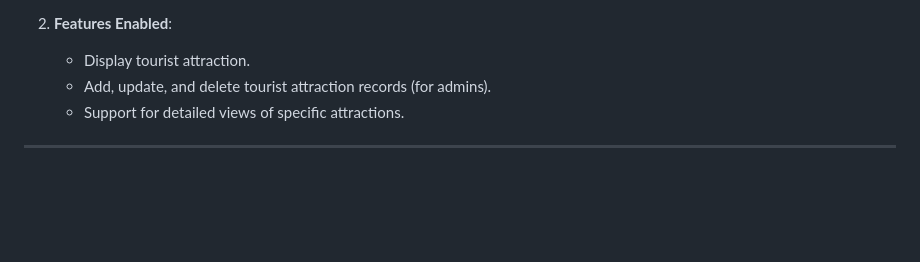
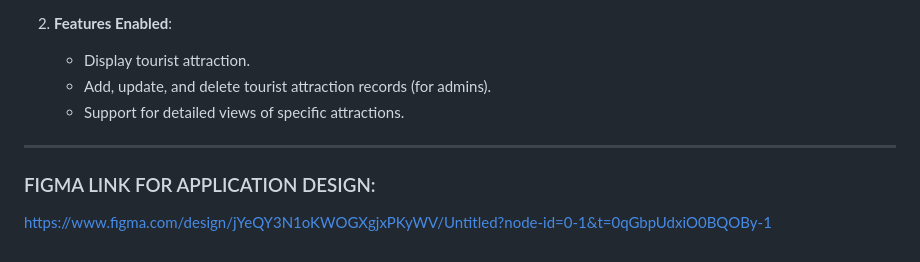
Before and after one commit to Wander-Scout/WanderScoutProject-Mobile, a Markdown page: README.md, the part around the change. Drawn GitHub-style; blank space fills up the shorter version.

Commit message:
added figma link to README

```diff
--- a/README.md
+++ b/README.md
@@ -144,3 +144,5 @@ This section describes the integration of our Flutter mobile application with th
    - Support for detailed views of specific attractions.
 
 ---
+### FIGMA LINK FOR APPLICATION DESIGN:
+https://www.figma.com/design/jYeQY3N1oKWOGXgjxPKyWV/Untitled?node-id=0-1&t=0qGbpUdxiO0BQOBy-1
```
